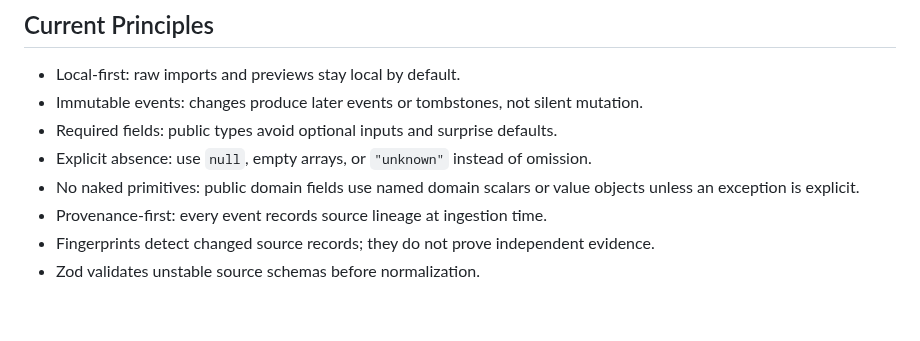
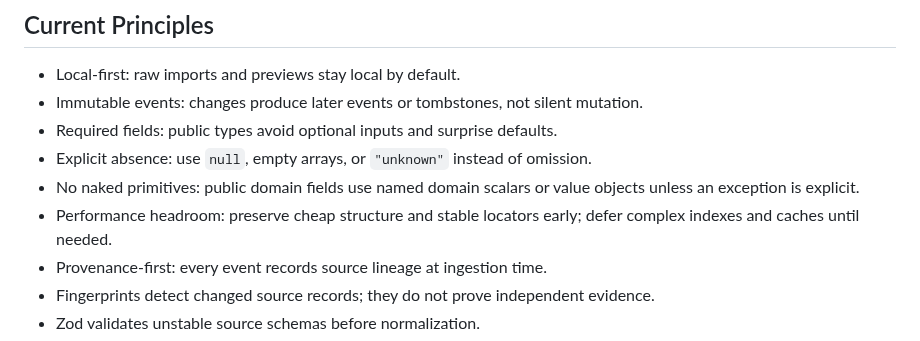
Before and after one commit to peter-wilkins/continuum-core, a Markdown page: docs/specs/import-munging-tool.md, the part around the change. GitHub-like rendering; blank space fills up the shorter version.

Commit message:
Adopt performance headroom rule

```diff
--- a/docs/specs/import-munging-tool.md
+++ b/docs/specs/import-munging-tool.md
@@ -41,6 +41,7 @@ That means import becomes **identity-first** and **focus-identity-filtered** bef
 - Required fields: public types avoid optional inputs and surprise defaults.
 - Explicit absence: use `null`, empty arrays, or `"unknown"` instead of omission.
 - No naked primitives: public domain fields use named domain scalars or value objects unless an exception is explicit.
+- Performance headroom: preserve cheap structure and stable locators early; defer complex indexes and caches until needed.
 - Provenance-first: every event records source lineage at ingestion time.
 - Fingerprints detect changed source records; they do not prove independent evidence.
 - Zod validates unstable source schemas before normalization.
```
Also changed, not shown: docs/adr/0006-performance-headroom-without-premature-optimization.md (added, +7 -0 lines).
